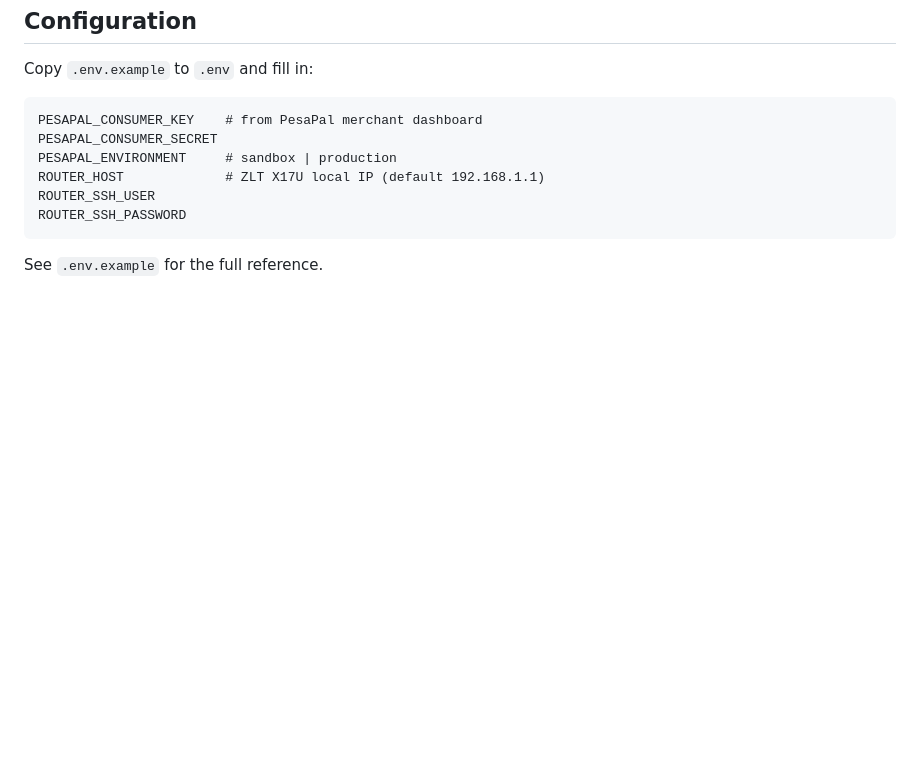
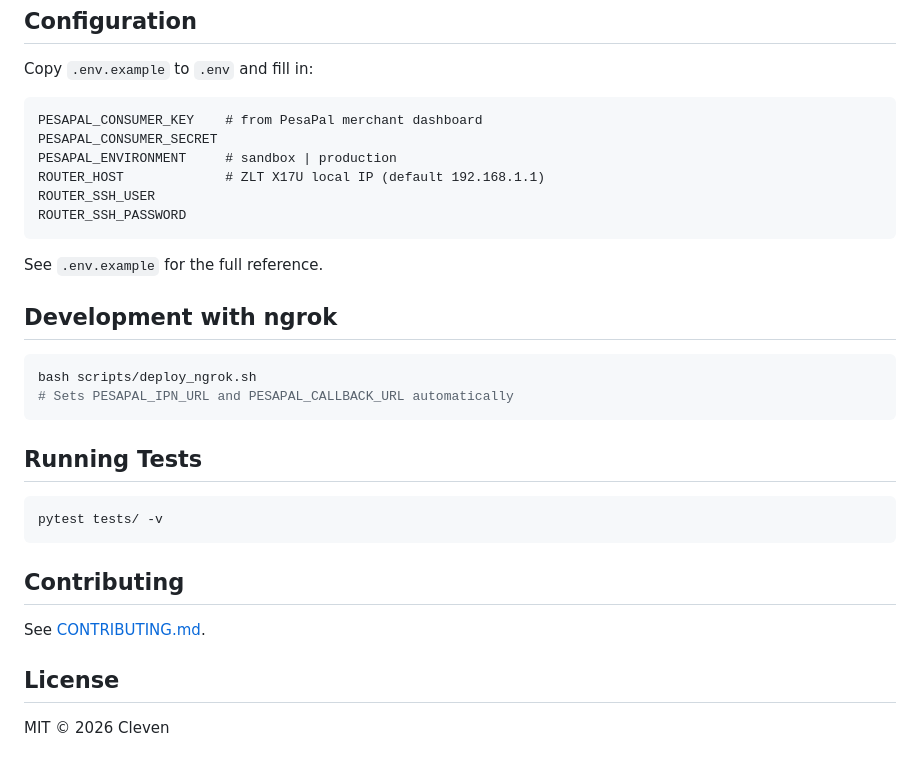
Before and after one commit to cleven12/tz-mpesa-wifi-billing-sys, a Markdown page: README.md, the part around the change. Drawn GitHub-style; blank space fills up the shorter version.

Commit message:
docs: add ngrok, tests, and license sections to README

````diff
--- a/README.md
+++ b/README.md
@@ -100,3 +100,24 @@ ROUTER_SSH_PASSWORD
 ```
 
 See `.env.example` for the full reference.
+
+## Development with ngrok
+
+```bash
+bash scripts/deploy_ngrok.sh
+# Sets PESAPAL_IPN_URL and PESAPAL_CALLBACK_URL automatically
+```
+
+## Running Tests
+
+```bash
+pytest tests/ -v
+```
+
+## Contributing
+
+See [CONTRIBUTING.md](CONTRIBUTING.md).
+
+## License
+
+MIT © 2026 Cleven
````
